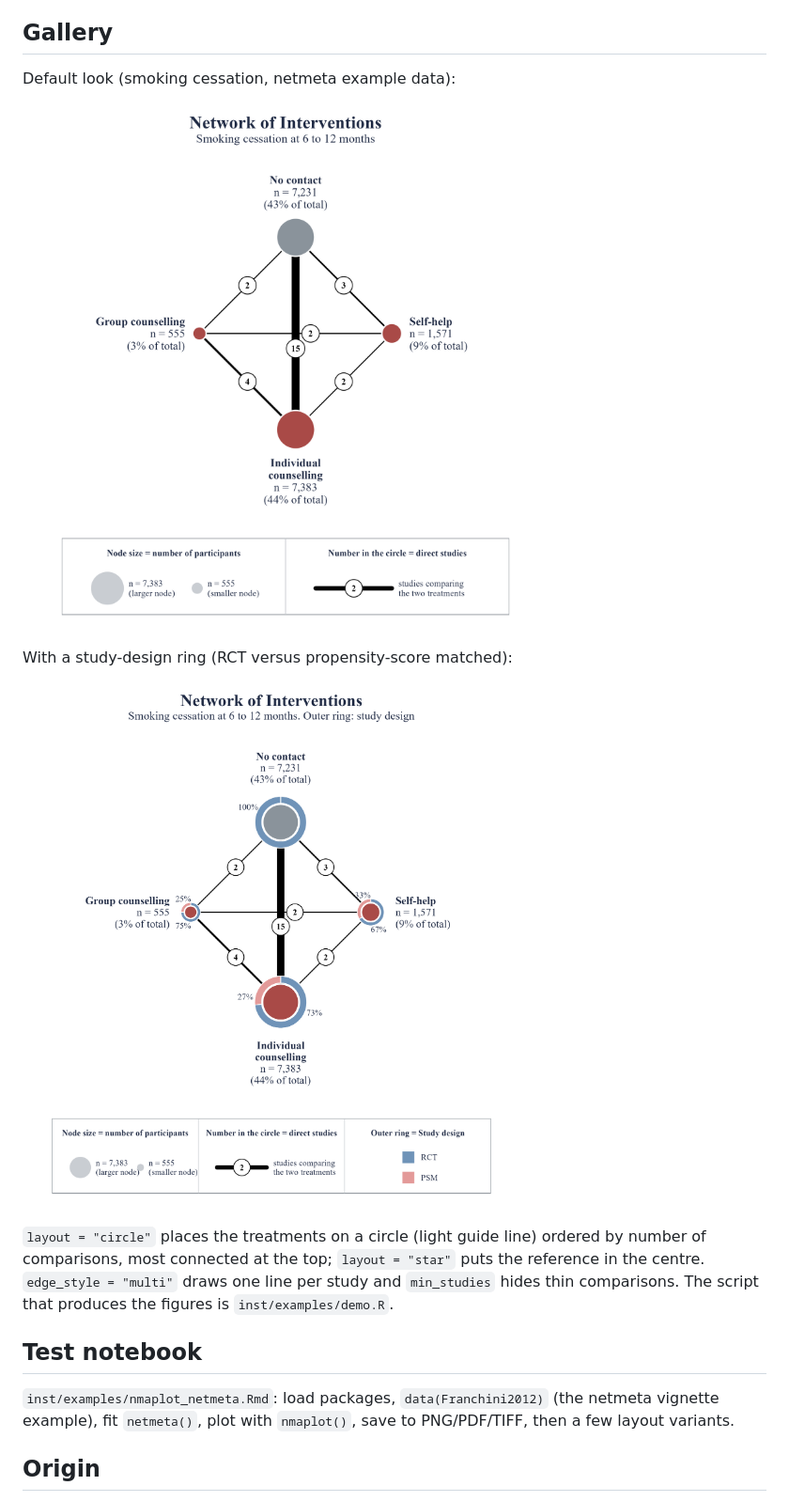
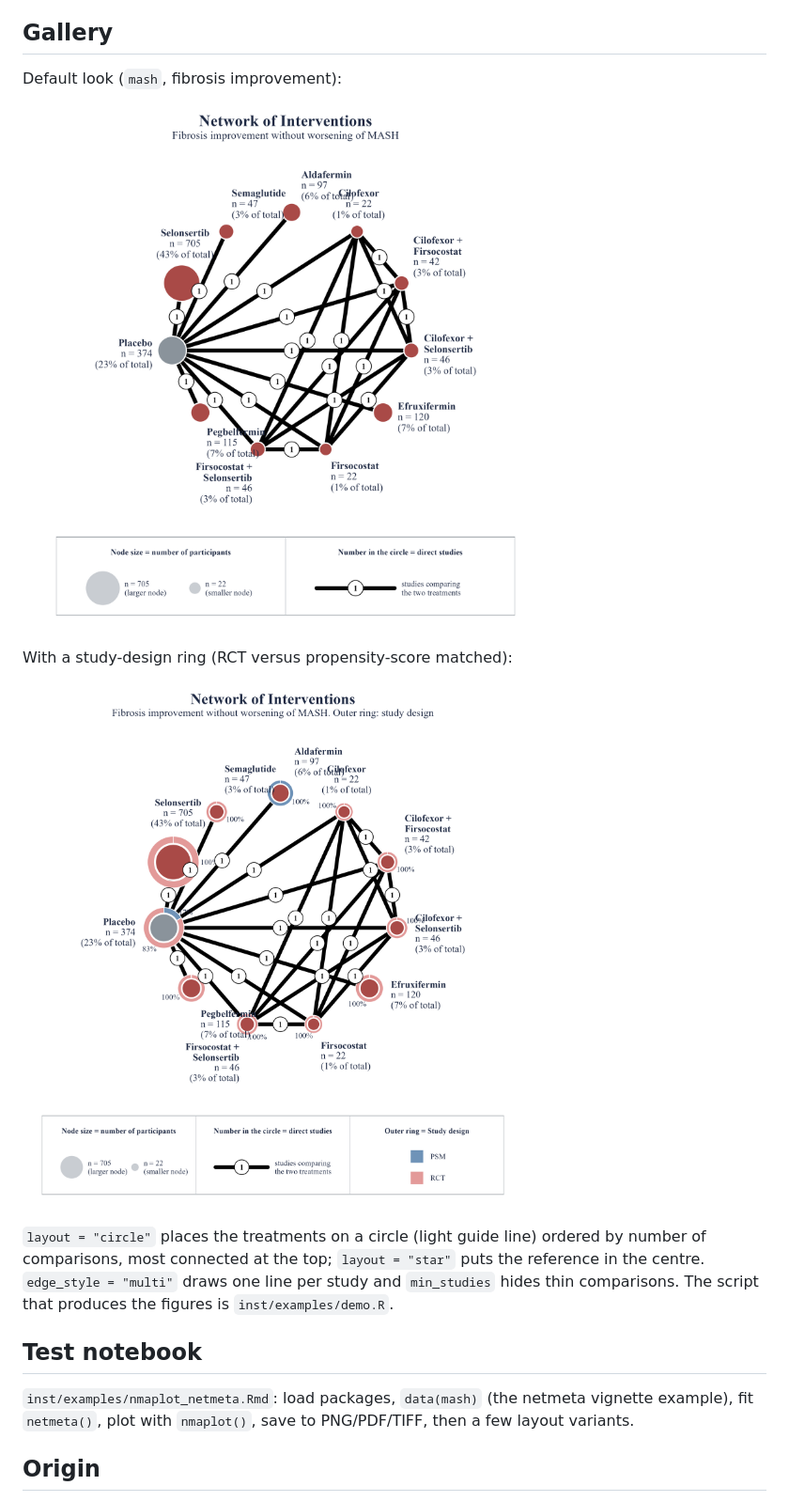
Before and after one commit to vanioljantunes/nmaplots, a Markdown page: README.md, the part around one of its changes. Shown at 94% size. Rendered like a GitHub page; pictures changed too: man/figures/default.png, man/figures/ring.png.

```diff
--- a/README.md
+++ b/README.md
@@ -83,7 +84,7 @@ The function returns a `ggplot` object. Add layers or a different theme with
 
 ## Gallery
 
-Default look (smoking cessation, netmeta example data):
+Default look (`mash`, fibrosis improvement):
 
 ![default network plot](man/figures/default.png)
 
@@ -99,7 +100,7 @@ figures is `inst/examples/demo.R`.
 
 ## Test notebook
 
-`inst/examples/nmaplot_netmeta.Rmd`: load packages, `data(Franchini2012)`
+`inst/examples/nmaplot_netmeta.Rmd`: load packages, `data(mash)`
 (the netmeta vignette example), fit `netmeta()`, plot with `nmaplot()`,
 save to PNG/PDF/TIFF, then a few layout variants.
 
```
Also changed, not shown: other parts of README.md (+16 -15 lines), 17 other files.
